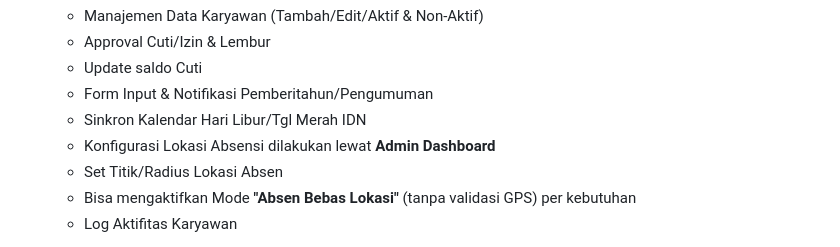
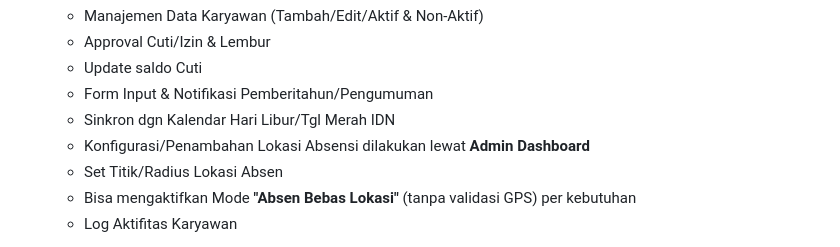
Before and after one commit to rickyds-bot/hradmin-panel-tetra, a Markdown page: README.md, the part around the change. GitHub-like rendering.

Commit message:
Update README.md & preview png

```diff
--- a/README.md
+++ b/README.md
@@ -36,8 +36,8 @@ Aplikasi absensi karyawan berbasis mobile (Flutter) dengan web admin dashboard,
   - Approval Cuti/Izin & Lembur
   - Update saldo Cuti
   - Form Input & Notifikasi Pemberitahun/Pengumuman
-  - Sinkron Kalendar Hari Libur/Tgl Merah IDN
-  - Konfigurasi Lokasi Absensi dilakukan lewat **Admin Dashboard**
+  - Sinkron dgn Kalendar Hari Libur/Tgl Merah IDN
+  - Konfigurasi/Penambahan Lokasi Absensi dilakukan lewat **Admin Dashboard**
   - Set Titik/Radius Lokasi Absen
   - Bisa mengaktifkan Mode **"Absen Bebas Lokasi"** (tanpa validasi GPS) per kebutuhan
   - Log Aktifitas Karyawan
```
